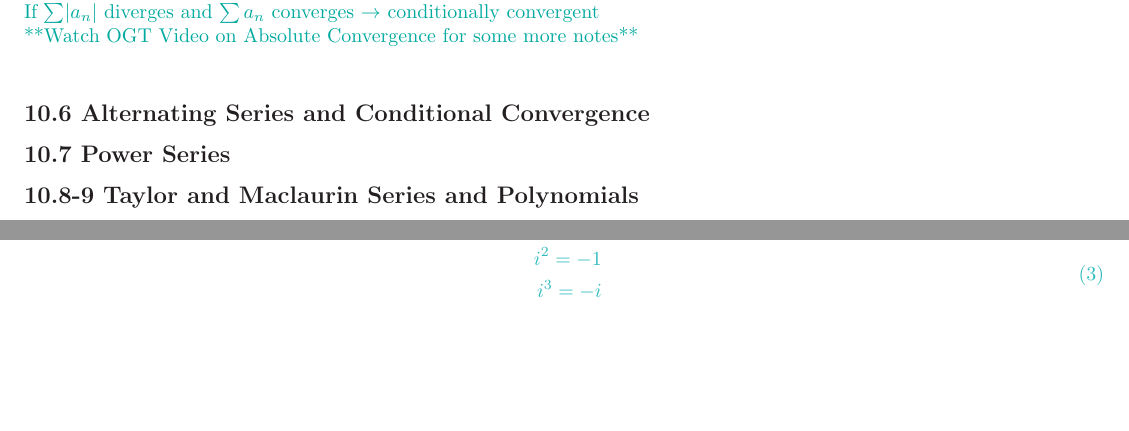
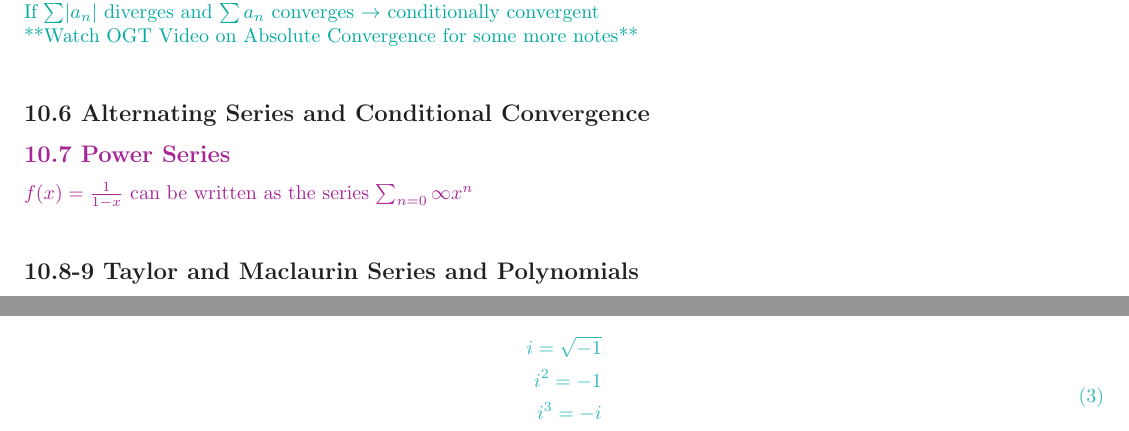
Before and after one commit to radonc0de/notes, a LaTeX document (calc_2/studyguide.tex): two parts of pages 6 and 7 of 7, joined at a grey line, cut so that both start at the same text, the shorter picture padded with empty space. Compiled offline with pdfLaTeX.

Commit message:
began power series

```diff
--- a/calc_2/studyguide.tex
+++ b/calc_2/studyguide.tex
@@ -215,7 +215,10 @@
             **Watch OGT Video on Absolute Convergence for some more notes** \\
         \color{Black}
         \subsection*{10.6 Alternating Series and Conditional Convergence}
+        \color{Mulberry}
         \subsection*{10.7 Power Series}
+            $f(x) = \frac{1}{1-x}$ can be written as the series $\sum_{n=0}{\infty} x^n$ \\
+        \color{Black}
         \subsection*{10.8-9 Taylor and Maclaurin Series and Polynomials }
     \section{Parametric Curves}
         \subsection*{10.10}
```
Also changed, not shown: calc_2/studyguide.pdf, 1 other file.
